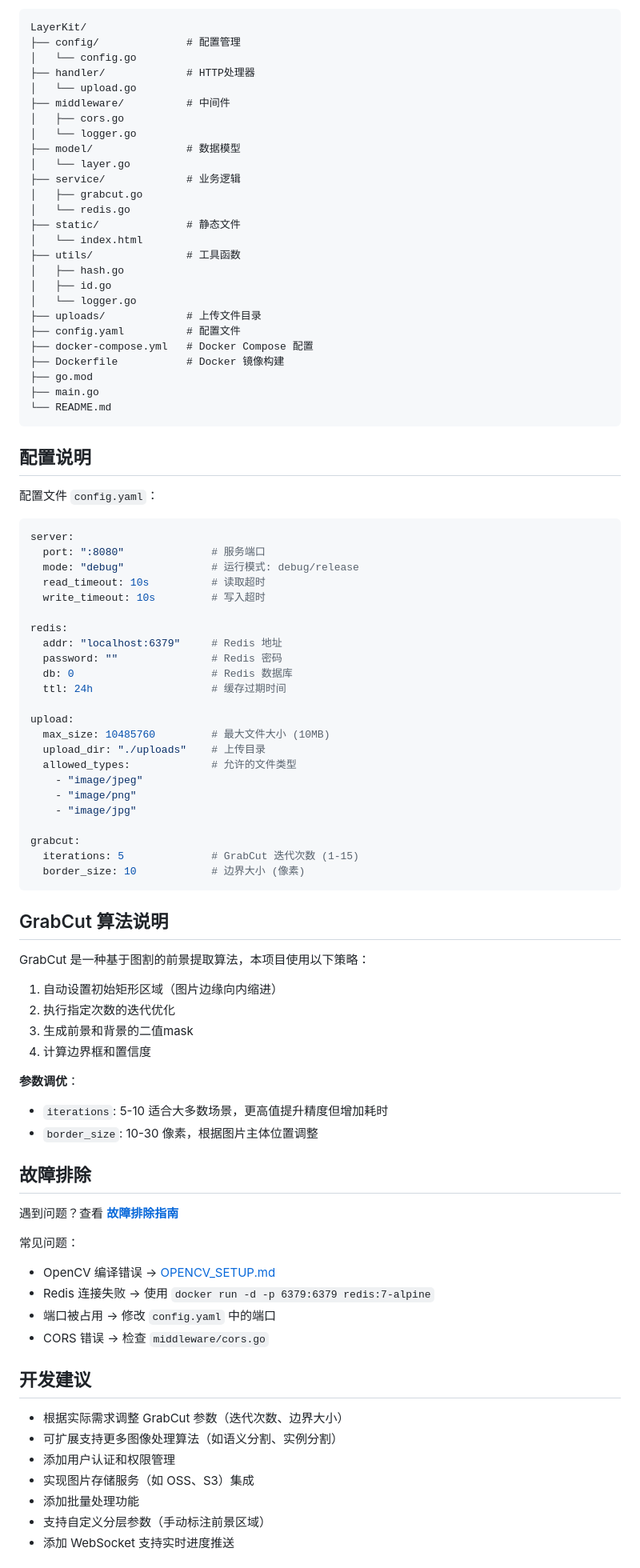
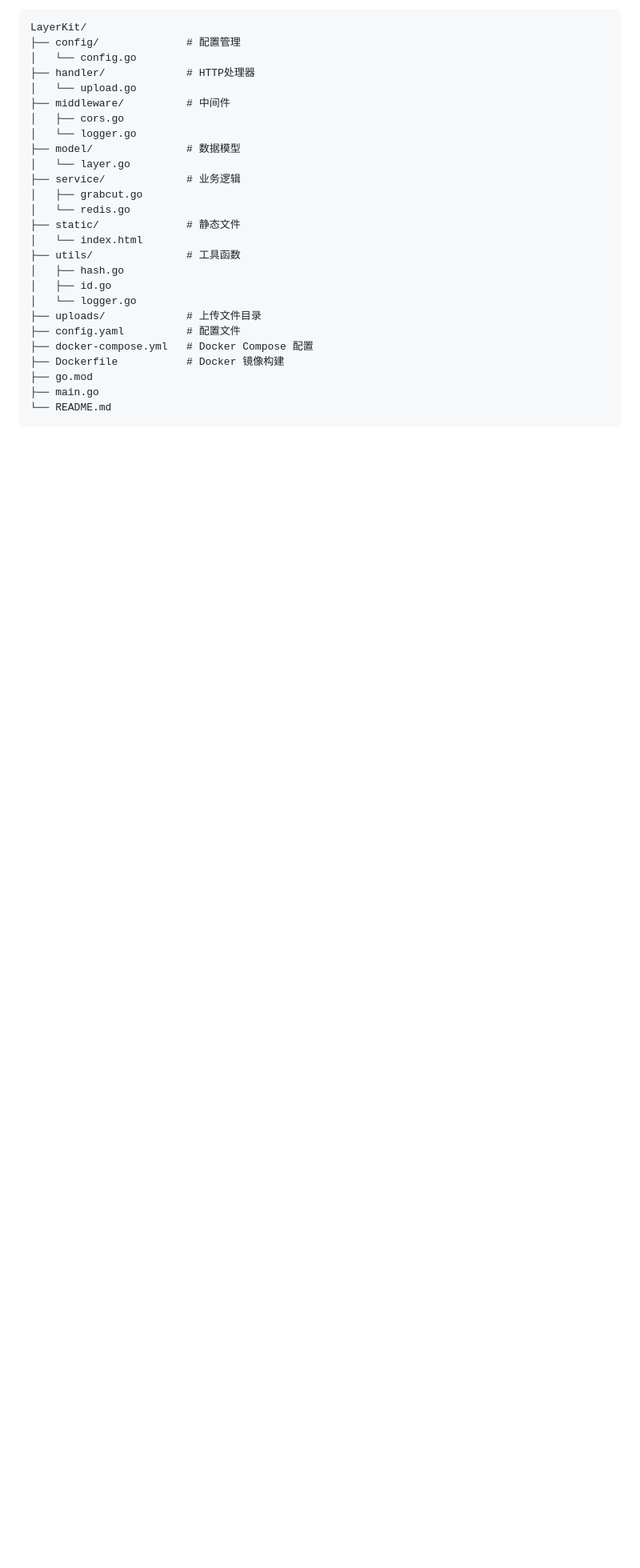
Before and after one commit to TIANLI0/LayerKit, a Markdown page: readme.md, the part around the change printed below. Shown: that part at 80% size. Drawn GitHub-style; blank space fills up the shorter version.

````diff
--- a/readme.md
+++ b/readme.md
@@ -454,66 +326,3 @@ LayerKit/
 └── README.md
 ```
 
-## 配置说明
-
-配置文件 `config.yaml`：
-
-```yaml
-server:
-  port: ":8080"              # 服务端口
-  mode: "debug"              # 运行模式: debug/release
-  read_timeout: 10s          # 读取超时
-  write_timeout: 10s         # 写入超时
-
-redis:
-  addr: "localhost:6379"     # Redis 地址
-  password: ""               # Redis 密码
-  db: 0                      # Redis 数据库
-  ttl: 24h                   # 缓存过期时间
-
-upload:
-  max_size: 10485760         # 最大文件大小 (10MB)
-  upload_dir: "./uploads"    # 上传目录
-  allowed_types:             # 允许的文件类型
-    - "image/jpeg"
-    - "image/png"
-    - "image/jpg"
-
-grabcut:
-  iterations: 5              # GrabCut 迭代次数 (1-15)
-  border_size: 10            # 边界大小 (像素)
-```
-
-## GrabCut 算法说明
-
-GrabCut 是一种基于图割的前景提取算法，本项目使用以下策略：
-
-1. 自动设置初始矩形区域（图片边缘向内缩进）
-2. 执行指定次数的迭代优化
-3. 生成前景和背景的二值mask
-4. 计算边界框和置信度
-
-**参数调优**：
-- `iterations`: 5-10 适合大多数场景，更高值提升精度但增加耗时
-- `border_size`: 10-30 像素，根据图片主体位置调整
-
-## 故障排除
-
-遇到问题？查看 **[故障排除指南](TROUBLESHOOTING.md)**
-
-常见问题：
-- OpenCV 编译错误 → [OPENCV_SETUP.md](OPENCV_SETUP.md)
-- Redis 连接失败 → 使用 `docker run -d -p 6379:6379 redis:7-alpine`
-- 端口被占用 → 修改 `config.yaml` 中的端口
-- CORS 错误 → 检查 `middleware/cors.go`
-
-## 开发建议
-
-- 根据实际需求调整 GrabCut 参数（迭代次数、边界大小）
-- 可扩展支持更多图像处理算法（如语义分割、实例分割）
-- 添加用户认证和权限管理
-- 实现图片存储服务（如 OSS、S3）集成
-- 添加批量处理功能
-- 支持自定义分层参数（手动标注前景区域）
-- 添加 WebSocket 支持实时进度推送
-
````
Also changed, not shown: other parts of readme.md (+0 -182 lines).
